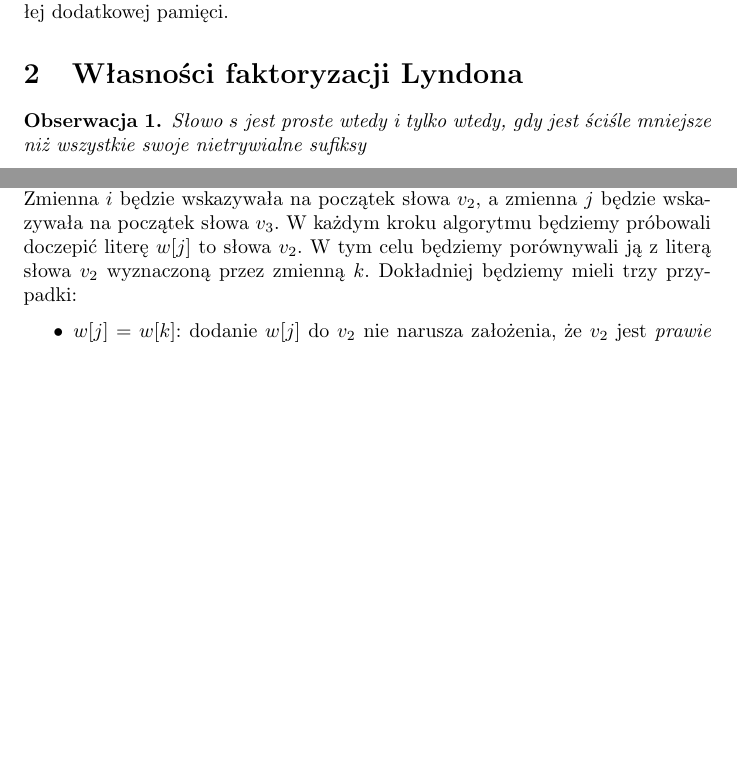
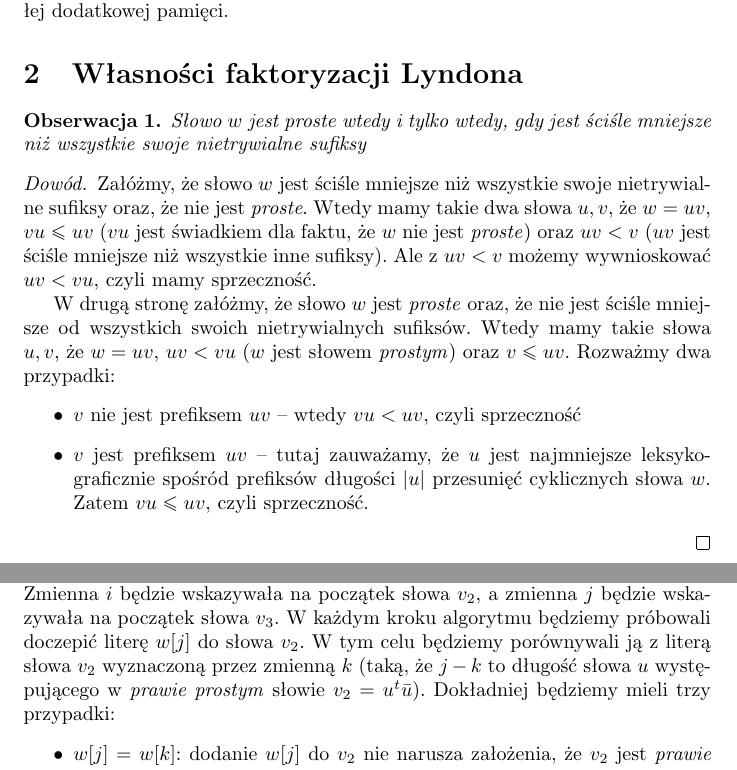
Before and after one commit to krzysztof-turowski/string-algorithms, a LaTeX document (text/projects/Krzysztof_Pióro/Lyndon_Factorization.tex): two parts of pages 1 and 2 of 3, joined at a grey line, cut so that both start at the same text, the shorter picture padded with empty space. Compiled offline with pdfLaTeX.

Commit message:
improve lyndon factorization doc

```diff
--- a/text/projects/Krzysztof_Pióro/Lyndon_Factorization.tex
+++ b/text/projects/Krzysztof_Pióro/Lyndon_Factorization.tex
@@ -27,13 +27,25 @@ $w_1 \geq w_2 \geq \cdots \geq w_k$. Taka faktoryzacja zawsze istnieje i jest un
 
 Algorytm Duval'a konstruuje faktoryzację Lyndona w czasie liniowym i stałej dodatkowej pamięci.
 
-
-
 \section{Własności faktoryzacji Lyndona}
 
 \begin{observation}
-    Słowo $s$ jest \textit{proste} wtedy i tylko wtedy, gdy jest ściśle mniejsze niż wszystkie swoje nietrywialne sufiksy
+    Słowo $w$ jest \textit{proste} wtedy i tylko wtedy, gdy jest ściśle mniejsze niż wszystkie swoje nietrywialne sufiksy
 \end{observation}
+
+\begin{proof}
+    Załóżmy, że słowo $w$ jest ściśle mniejsze niż wszystkie swoje nietrywialne sufiksy oraz, że nie jest \textit{proste}.
+    Wtedy mamy takie dwa słowa $u, v$, że $w = uv$, $vu \leq uv$ ($vu$ jest świadkiem dla faktu, że $w$ nie jest \textit{proste}) oraz $uv < v$
+    ($uv$ jest ściśle mniejsze niż wszystkie inne sufiksy). Ale z $uv < v$ możemy wywnioskować $uv < vu$, czyli mamy sprzeczność.
+
+    W drugą stronę załóżmy, że słowo $w$ jest \textit{proste} oraz, że nie jest ściśle mniejsze od wszystkich swoich nietrywialnych sufiksów.
+    Wtedy mamy takie słowa $u, v$, że $w = uv$, $uv < vu$ ($w$ jest słowem \textit{prostym}) oraz $v \leq uv$. Rozważmy dwa przypadki:
+    \begin{itemize}
+        \item $v$ nie jest prefiksem $uv$ -- wtedy $vu < uv$, czyli sprzeczność
+        \item $v$ jest prefiksem $uv$ -- tutaj zauważamy, że $u$ jest najmniejsze leksykograficznie spośród prefiksów długości $|u|$ przesunięć cyklicznych słowa $w$.
+        Zatem $vu \leq uv$, czyli sprzeczność.
+    \end{itemize}
+\end{proof}
 
 \begin{observation}
     Dla faktoryzacji Lyndona $w = w_1w_2\ldots w_k$ słowo $w_k$ jest minimalnym sufiksem słowa $w$.
@@ -69,7 +81,8 @@ Algorytm Duval'a będzie utrzymywał podział słowa wejściowego $w$ na $3$ sł
 a fragment $v_2$ jest słowem \textit{prawie prostym}.
 
 Algorytm będzie utrzymywał ten podział za pomocą dwóch zmiennych $i, j$. Zmienna $i$ będzie wskazywała na początek słowa $v_2$, a zmienna $j$ będzie wskazywała na początek słowa $v_3$.
-W każdym kroku algorytmu będziemy próbowali doczepić literę $w[j]$ to słowa $v_2$. W tym celu będziemy porównywali ją z literą słowa $v_2$ wyznaczoną przez zmienną $k$.
+W każdym kroku algorytmu będziemy próbowali doczepić literę $w[j]$ do słowa $v_2$. W tym celu będziemy porównywali ją z literą słowa $v_2$ wyznaczoną przez zmienną $k$ (taką, że $j - k$
+to długość słowa $u$ występującego w \textit{prawie prostym} słowie $v_2 = u^t\bar{u}$).
 Dokładniej będziemy mieli trzy przypadki:
 \begin{itemize}
     \item $w[j] = w[k]$: dodanie $w[j]$ do $v_2$ nie narusza założenia, że $v_2$ jest \textit{prawie proste}. Także w tym przypadku po prostu zwiększamy zmienne $j$ oraz $k$.
```
Also changed, not shown: text/projects/Krzysztof_Pióro/Lyndon_Factorization.pdf, text/projects/Krzysztof_Pióro/Lyndon_Factorization.tex (7 more changed lines).
